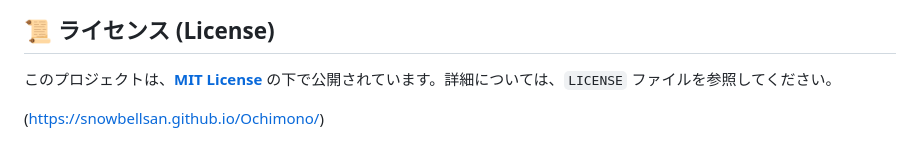
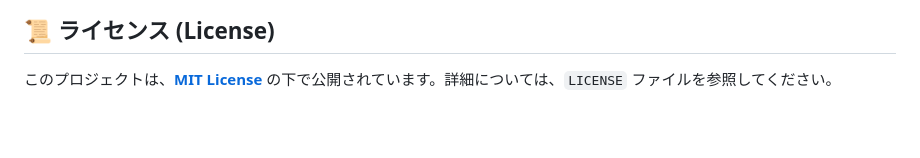
Before and after one commit to snowbellsan/Ochimono, a Markdown page: README.md, the part around the change. Drawn GitHub-style; blank space fills up the shorter version.

```diff
--- a/README.md
+++ b/README.md
@@ -47,5 +47,3 @@
 ## 📜 ライセンス (License)
 
 このプロジェクトは、**[MIT License](LICENSE)** の下で公開されています。詳細については、`LICENSE` ファイルを参照してください。
-
-(https://snowbellsan.github.io/Ochimono/)
```
